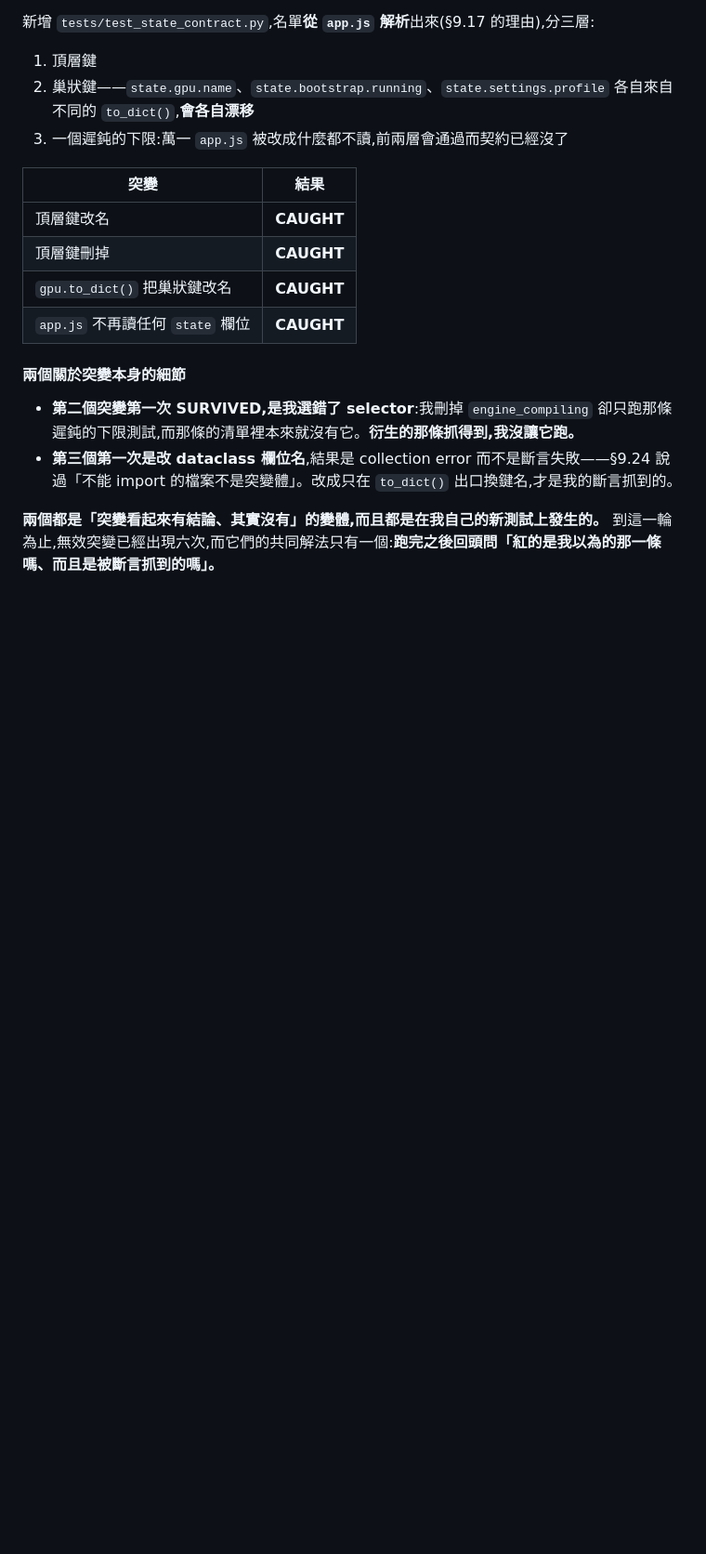
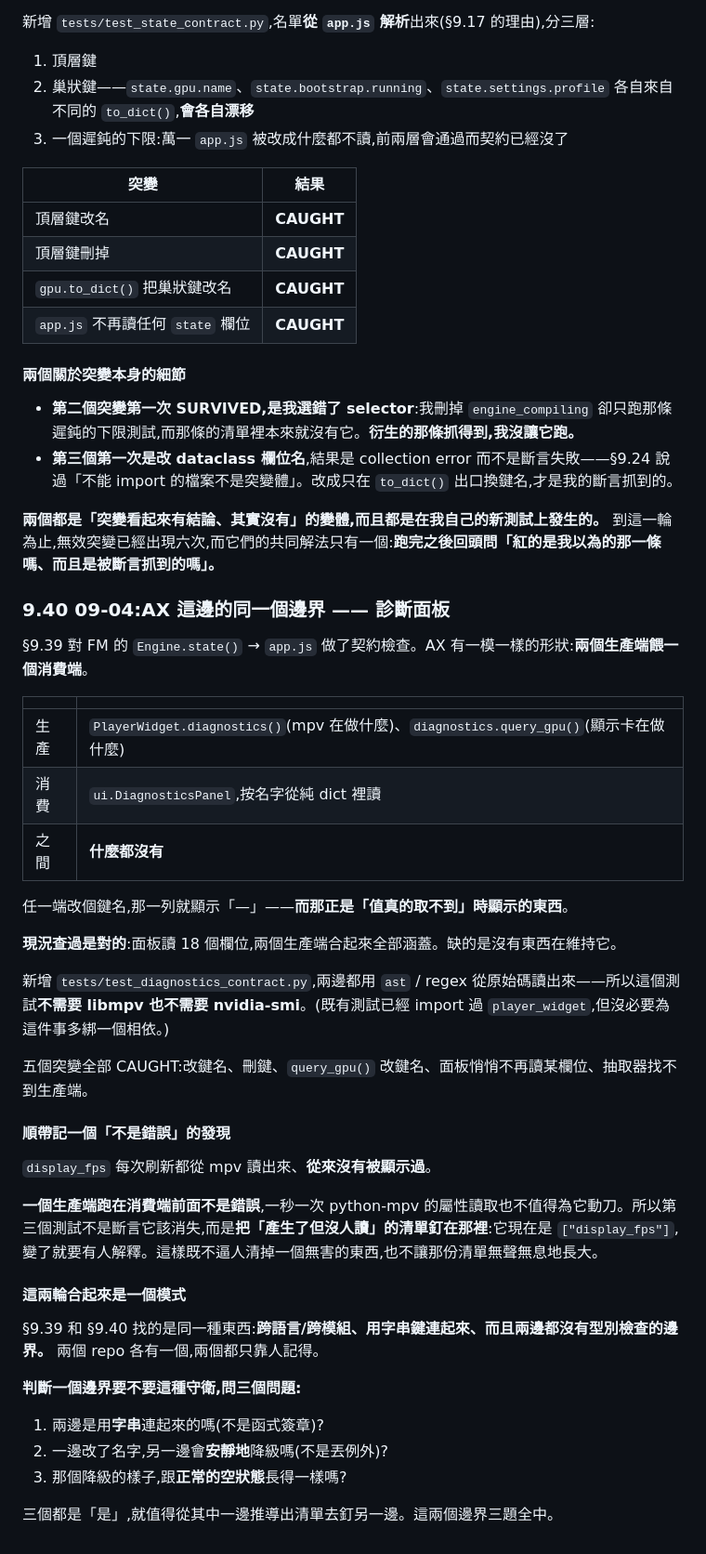
Before and after one commit to bosen12/AX_Player, a Markdown page: HANDOFF.md, the part around the change. Shown at 93% size. Rendered like a GitHub page; blank space fills up the shorter version.

Commit message:
HANDOFF §9.40:AX 的診斷面板契約;判斷邊界要不要守衛的三個問題
Co-Authored-By: Claude Opus 5 <noreply@anthropic.com>

```diff
--- a/HANDOFF.md
+++ b/HANDOFF.md
@@ -1879,3 +1879,38 @@ AX 只有最鈍的那一半(`app_data_dir()` 看起來像不像暫存路徑)。*
 - **第三個第一次是改 dataclass 欄位名**,結果是 collection error 而不是斷言失敗——§9.24 說過「不能 import 的檔案不是突變體」。改成只在 `to_dict()` 出口換鍵名,才是我的斷言抓到的。
 
 **兩個都是「突變看起來有結論、其實沒有」的變體,而且都是在我自己的新測試上發生的。** 到這一輪為止,無效突變已經出現六次,而它們的共同解法只有一個:**跑完之後回頭問「紅的是我以為的那一條嗎、而且是被斷言抓到的嗎」。**
+
+### 9.40 09-04:AX 這邊的同一個邊界 —— 診斷面板
+
+§9.39 對 FM 的 `Engine.state()` → `app.js` 做了契約檢查。AX 有一模一樣的形狀:**兩個生產端餵一個消費端**。
+
+| | |
+|---|---|
+| 生產 | `PlayerWidget.diagnostics()`(mpv 在做什麼)、`diagnostics.query_gpu()`(顯示卡在做什麼) |
+| 消費 | `ui.DiagnosticsPanel`,按名字從純 dict 裡讀 |
+| 之間 | **什麼都沒有** |
+
+任一端改個鍵名,那一列就顯示「—」——**而那正是「值真的取不到」時顯示的東西**。
+
+**現況查過是對的**:面板讀 18 個欄位,兩個生產端合起來全部涵蓋。缺的是沒有東西在維持它。
+
+新增 `tests/test_diagnostics_contract.py`,兩邊都用 `ast` / regex 從原始碼讀出來——所以這個測試**不需要 libmpv 也不需要 nvidia-smi**。(既有測試已經 import 過 `player_widget`,但沒必要為這件事多綁一個相依。)
+
+五個突變全部 CAUGHT:改鍵名、刪鍵、`query_gpu()` 改鍵名、面板悄悄不再讀某欄位、抽取器找不到生產端。
+
+#### 順帶記一個「不是錯誤」的發現
+
+`display_fps` 每次刷新都從 mpv 讀出來、**從來沒有被顯示過**。
+
+**一個生產端跑在消費端前面不是錯誤**,一秒一次 python-mpv 的屬性讀取也不值得為它動刀。所以第三個測試不是斷言它該消失,而是**把「產生了但沒人讀」的清單釘在那裡**:它現在是 `["display_fps"]`,變了就要有人解釋。這樣既不逼人清掉一個無害的東西,也不讓那份清單無聲無息地長大。
+
+#### 這兩輪合起來是一個模式
+
+§9.39 和 §9.40 找的是同一種東西:**跨語言/跨模組、用字串鍵連起來、而且兩邊都沒有型別檢查的邊界。** 兩個 repo 各有一個,兩個都只靠人記得。
+
+**判斷一個邊界要不要這種守衛,問三個問題:**
+1. 兩邊是用**字串**連起來的嗎(不是函式簽章)?
+2. 一邊改了名字,另一邊會**安靜地**降級嗎(不是丟例外)?
+3. 那個降級的樣子,跟**正常的空狀態**長得一樣嗎?
+
+三個都是「是」,就值得從其中一邊推導出清單去釘另一邊。這兩個邊界三題全中。
```
